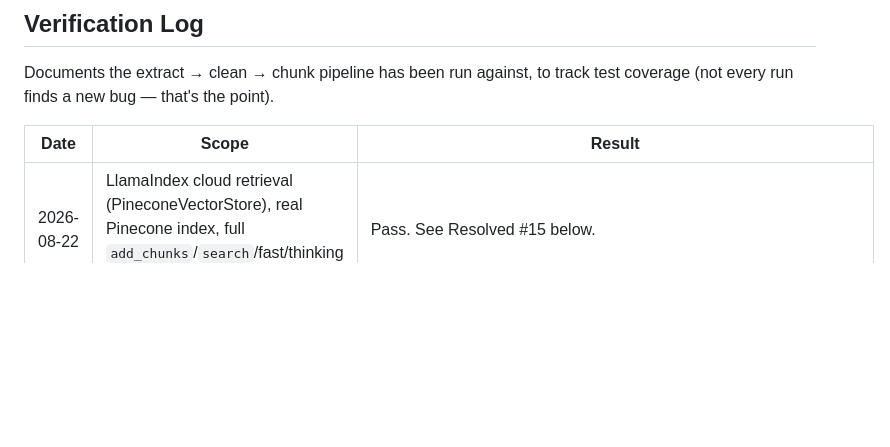
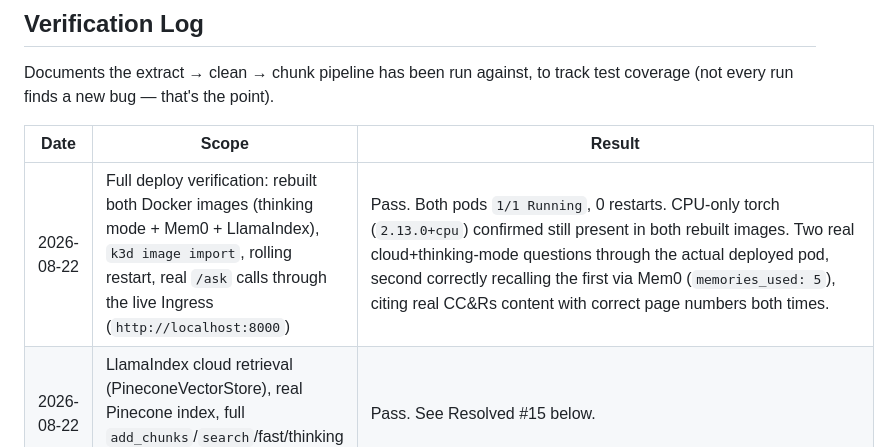
Before and after one commit to Adithya12121992/HOA_kube_bot, a Markdown page: ISSUES_AND_FIXES.md, the part around the change. Drawn GitHub-style; blank space fills up the shorter version.

Commit message:
Document full deploy verification of thinking mode + Mem0 + LlamaIndex
Rebuilt hoa-bot and consumer images, imported into k3d, rolled out, and
verified live: both pods healthy, CPU-only torch still intact, and two
real questions through the actual deployed /ask endpoint (cloud + thinking
mode) with the second correctly recalling the first via Mem0.

Co-Authored-By: Claude Sonnet 5 <noreply@anthropic.com>

```diff
--- a/ISSUES_AND_FIXES.md
+++ b/ISSUES_AND_FIXES.md
@@ -10,6 +10,7 @@ Documents the extract → clean → chunk pipeline has been run against, to trac
 
 | Date | Scope | Result |
 |---|---|---|
+| 2026-08-22 | Full deploy verification: rebuilt both Docker images (thinking mode + Mem0 + LlamaIndex), `k3d image import`, rolling restart, real `/ask` calls through the live Ingress (`http://localhost:8000`) | Pass. Both pods `1/1 Running`, 0 restarts. CPU-only torch (`2.13.0+cpu`) confirmed still present in both rebuilt images. Two real cloud+thinking-mode questions through the actual deployed pod, second correctly recalling the first via Mem0 (`memories_used: 5`), citing real CC&Rs content with correct page numbers both times. |
 | 2026-08-22 | LlamaIndex cloud retrieval (PineconeVectorStore), real Pinecone index, full `add_chunks`/`search`/fast/thinking pipeline | Pass. See Resolved #15 below. |
 | 2026-08-22 | Mem0 conversation memory, both backends, real 2-turn conversations end-to-end (not mocked) | Pass. See Resolved #14 below. |
 | 2026-08-22 | "Thinking" mode (corrective RAG: retrieve/grade/rewrite/generate), 3 real scenarios against real LM Studio + real ChromaDB data | Pass. See Resolved #13 below. |
```
